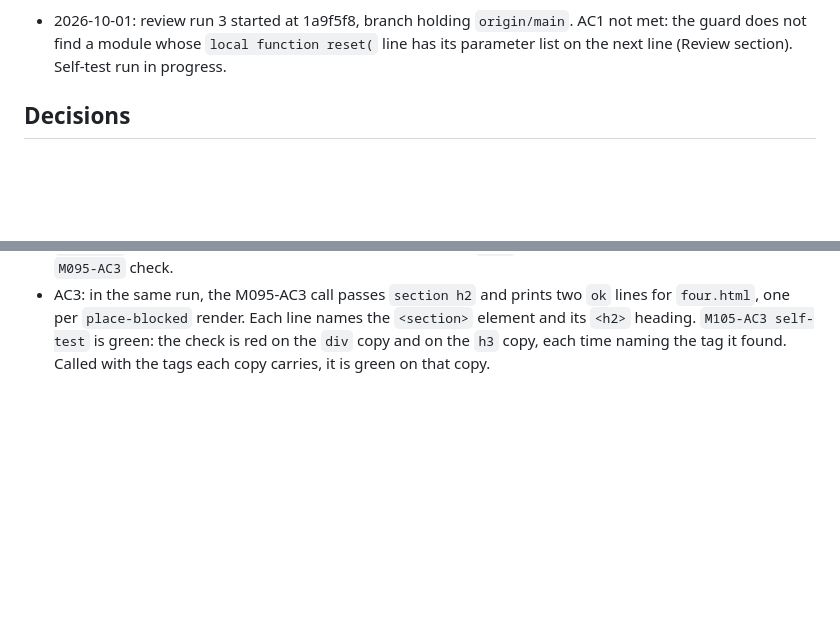
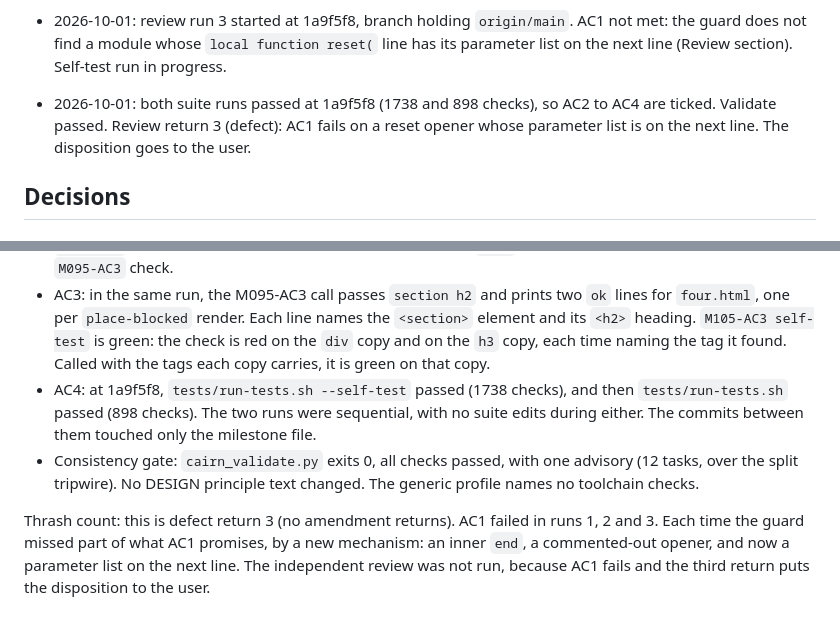
Before and after one commit to jmgirard/quarto-index, a Markdown page: cairn/milestones/M105-m095-check-gaps.md, 2 parts joined by grey strips. Rendered like a GitHub page; blank space fills up the shorter version.

Commit message:
review M105 run 3: AC4 evidence; return 3, disposition pending

```diff
--- a/cairn/milestones/M105-m095-check-gaps.md
+++ b/cairn/milestones/M105-m095-check-gaps.md
@@ -187,6 +187,7 @@ probe's output instead of stating a count. The plan gate chose that form.
 - 2026-10-01: claim audit: not owed — internal tier.
 - 2026-10-01: status set to review.
 - 2026-10-01: review run 3 started at 1a9f5f8, branch holding `origin/main`. AC1 not met: the guard does not find a module whose `local function reset(` line has its parameter list on the next line (Review section). Self-test run in progress.
+- 2026-10-01: both suite runs passed at 1a9f5f8 (1738 and 898 checks), so AC2 to AC4 are ticked. Validate passed. Review return 3 (defect): AC1 fails on a reset opener whose parameter list is on the next line. The disposition goes to the user.
 
 ## Decisions
 
@@ -408,3 +409,16 @@ The branch holds `origin/main`, and `main` has no unpushed commits. Runs used
   green: the check is red on the `div` copy and on the `h3` copy, each time
   naming the tag it found. Called with the tags each copy carries, it is green
   on that copy.
+- AC4: at 1a9f5f8, `tests/run-tests.sh --self-test` passed (1738 checks), and
+  then `tests/run-tests.sh` passed (898 checks). The two runs were sequential,
+  with no suite edits during either. The commits between them touched only
+  the milestone file.
+- Consistency gate: `cairn_validate.py` exits 0, all checks passed, with one
+  advisory (12 tasks, over the split tripwire). No DESIGN principle text
+  changed. The generic profile names no toolchain checks.
+
+Thrash count: this is defect return 3 (no amendment returns). AC1 failed in
+runs 1, 2 and 3. Each time the guard missed part of what AC1 promises, by a
+new mechanism: an inner `end`, a commented-out opener, and now a parameter
+list on the next line. The independent review was not run, because AC1 fails
+and the third return puts the disposition to the user.
```
Also changed, not shown: other parts of cairn/milestones/M105-m095-check-gaps.md (+1 -1 lines).
